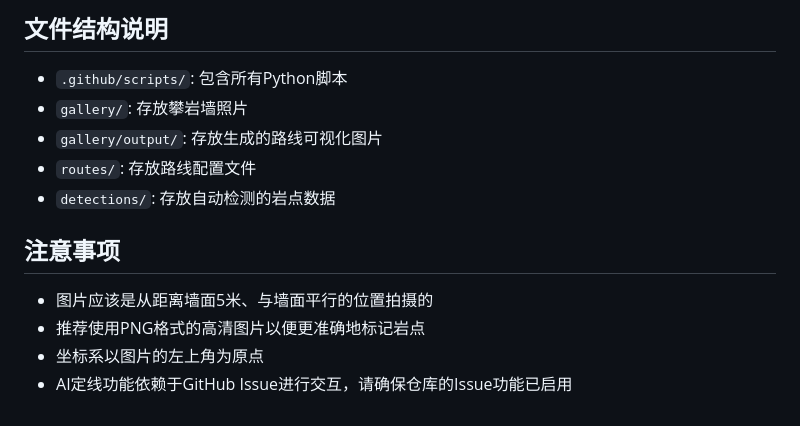
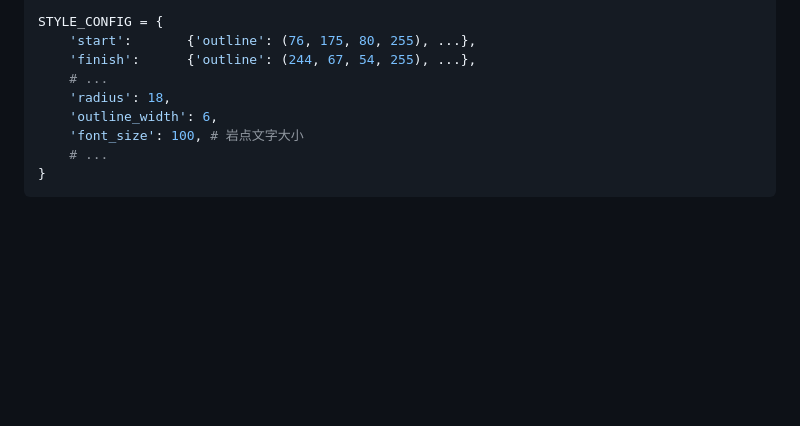
Before and after one commit to ying-ge/spray-wall-route-visualizer, a Markdown page: README.md, the part around the change printed below. Drawn GitHub-style; blank space fills up the shorter version.

Commit message:
Revise README for Automated Climbing Route Generator

````diff
--- a/README.md
+++ b/README.md
@@ -134,14 +120,10 @@ AI设计考虑了岩点分布、难度要求、攀岩者身高和动作流畅度
-## 文件结构说明
-
-- `.github/scripts/`: 包含所有Python脚本
-- `gallery/`: 存放攀岩墙照片
-- `gallery/output/`: 存放生成的路线可视化图片
-- `routes/`: 存放路线配置文件
-- `detections/`: 存放自动检测的岩点数据
-
-## 注意事项
-
-- 图片应该是从距离墙面5米、与墙面平行的位置拍摄的
-- 推荐使用PNG格式的高清图片以便更准确地标记岩点
-- 坐标系以图片的左上角为原点
-- AI定线功能依赖于GitHub Issue进行交互，请确保仓库的Issue功能已启用
+STYLE_CONFIG = {
+    'start':       {'outline': (76, 175, 80, 255), ...},
+    'finish':      {'outline': (244, 67, 54, 255), ...},
+    # ...
+    'radius': 18,
+    'outline_width': 6,
+    'font_size': 100, # 岩点文字大小
+    # ...
+}
+```
````
Also changed, not shown: other parts of README.md (+90 -104 lines).
